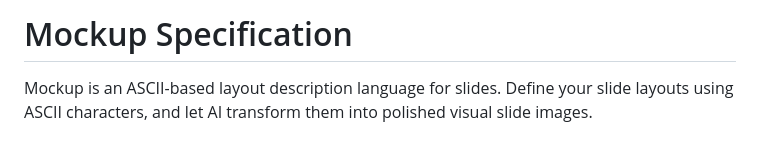
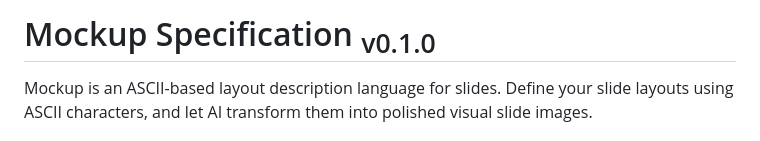
Before and after one commit to simpx/mockup.md, a Markdown page: mockup.md, the part around the change. Drawn GitHub-style.

```diff
--- a/mockup.md
+++ b/mockup.md
@@ -1,4 +1,4 @@
-# Mockup Specification
+# Mockup Specification <sub>v0.1.0</sub>
 
 Mockup is an ASCII-based layout description language for slides. Define your slide layouts using ASCII characters, and let AI transform them into polished visual slide images.
 
```
Also changed, not shown: README.md (+8 -6 lines).
